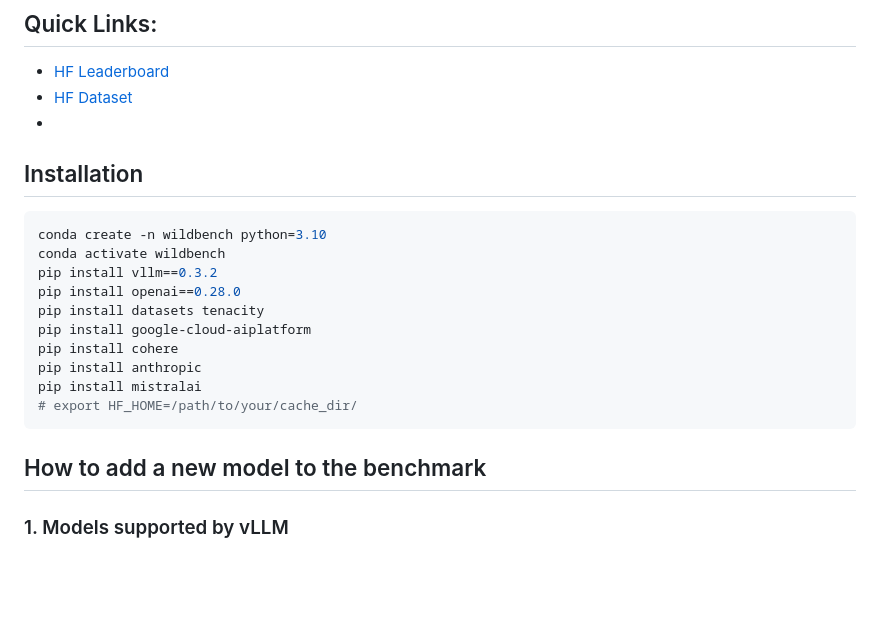
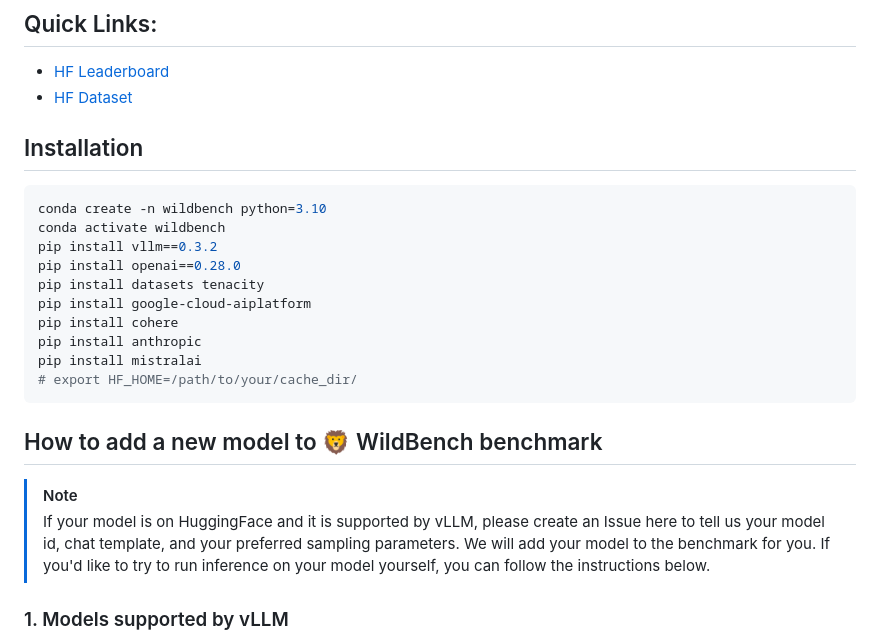
Before and after one commit to allenai/WildBench, a Markdown page: README.md, the part around the change printed below. Rendered like a GitHub page; blank space fills up the shorter version.

```diff
--- a/README.md
+++ b/README.md
@@ -3,7 +8,6 @@
 ## Quick Links:
 - [HF Leaderboard](https://huggingface.co/spaces/allenai/WildBench)
 - [HF Dataset](https://huggingface.co/datasets/allenai/WildBench)
--
 
 
 ## Installation
@@ -30,7 +34,10 @@ export HF_HOME=/net/nfs/climate/tmp_cache/
  -->
 
 
-## How to add a new model to the benchmark
+## How to add a new model to 🦁 WildBench benchmark
+
+> [!NOTE]
+> If your model is on HuggingFace and it is supported by vLLM, please create an Issue here to tell us your model id, chat template, and your preferred sampling parameters. We will add your model to the benchmark for you. If you'd like to try to run inference on your model yourself, you can follow the instructions below.
 
 ### 1. Models supported by vLLM
 
```
Also changed, not shown: other parts of README.md (+9 -0 lines).
